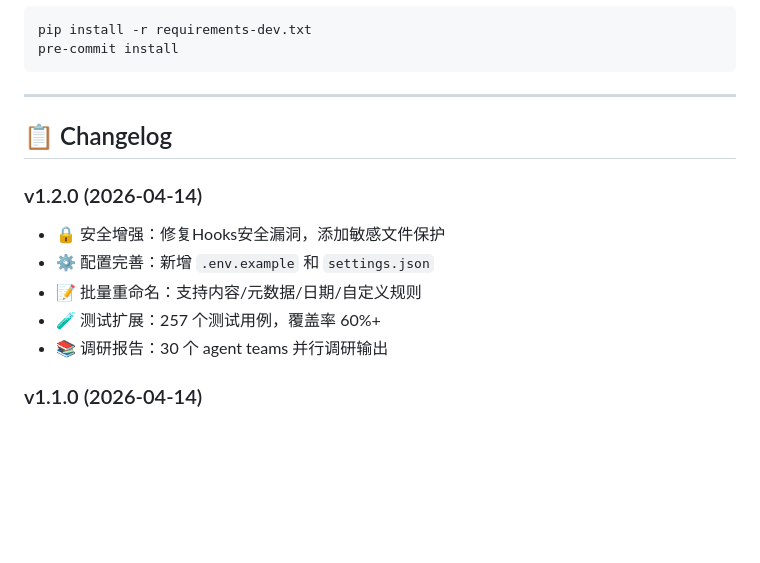
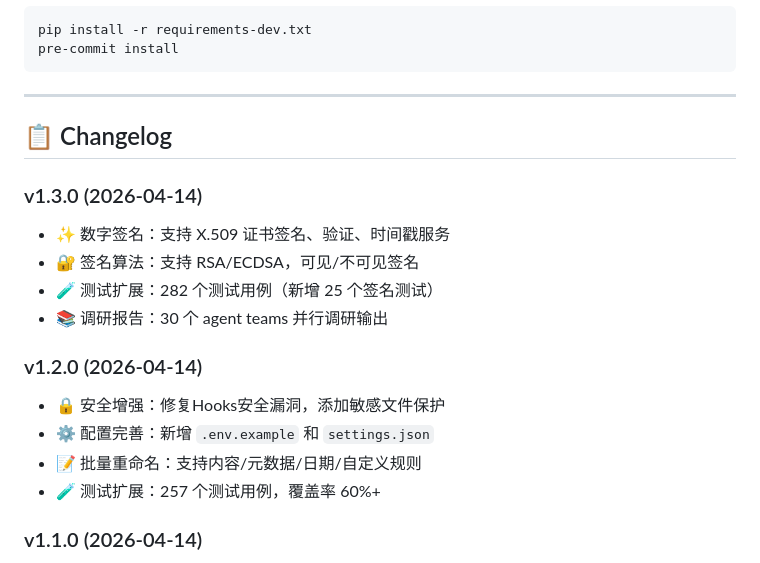
Before and after one commit to ZSHYC/pdf-master, a Markdown page: README.md, the part around the change. Rendered like a GitHub page; blank space fills up the shorter version.

Commit message:
docs: update README to v1.3.0 with digital signature feature
Co-Authored-By: Claude Opus 4.6 <noreply@anthropic.com>

```diff
--- a/README.md
+++ b/README.md
@@ -411,13 +411,19 @@ pre-commit install
 
 ## 📋 Changelog
 
+### v1.3.0 (2026-04-14)
+
+- ✨ 数字签名：支持 X.509 证书签名、验证、时间戳服务
+- 🔐 签名算法：支持 RSA/ECDSA，可见/不可见签名
+- 🧪 测试扩展：282 个测试用例（新增 25 个签名测试）
+- 📚 调研报告：30 个 agent teams 并行调研输出
+
 ### v1.2.0 (2026-04-14)
 
 - 🔒 安全增强：修复Hooks安全漏洞，添加敏感文件保护
 - ⚙️ 配置完善：新增 `.env.example` 和 `settings.json`
 - 📝 批量重命名：支持内容/元数据/日期/自定义规则
 - 🧪 测试扩展：257 个测试用例，覆盖率 60%+
-- 📚 调研报告：30 个 agent teams 并行调研输出
 
 ### v1.1.0 (2026-04-14)
 
```
